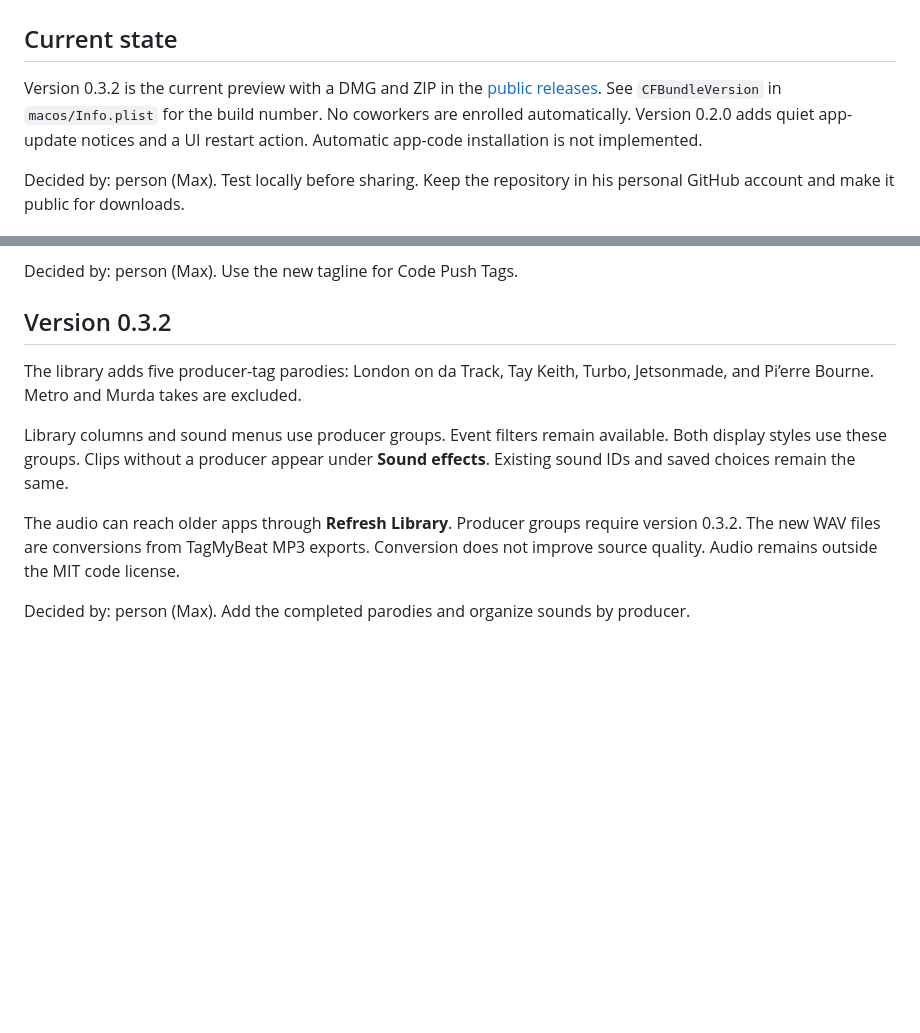
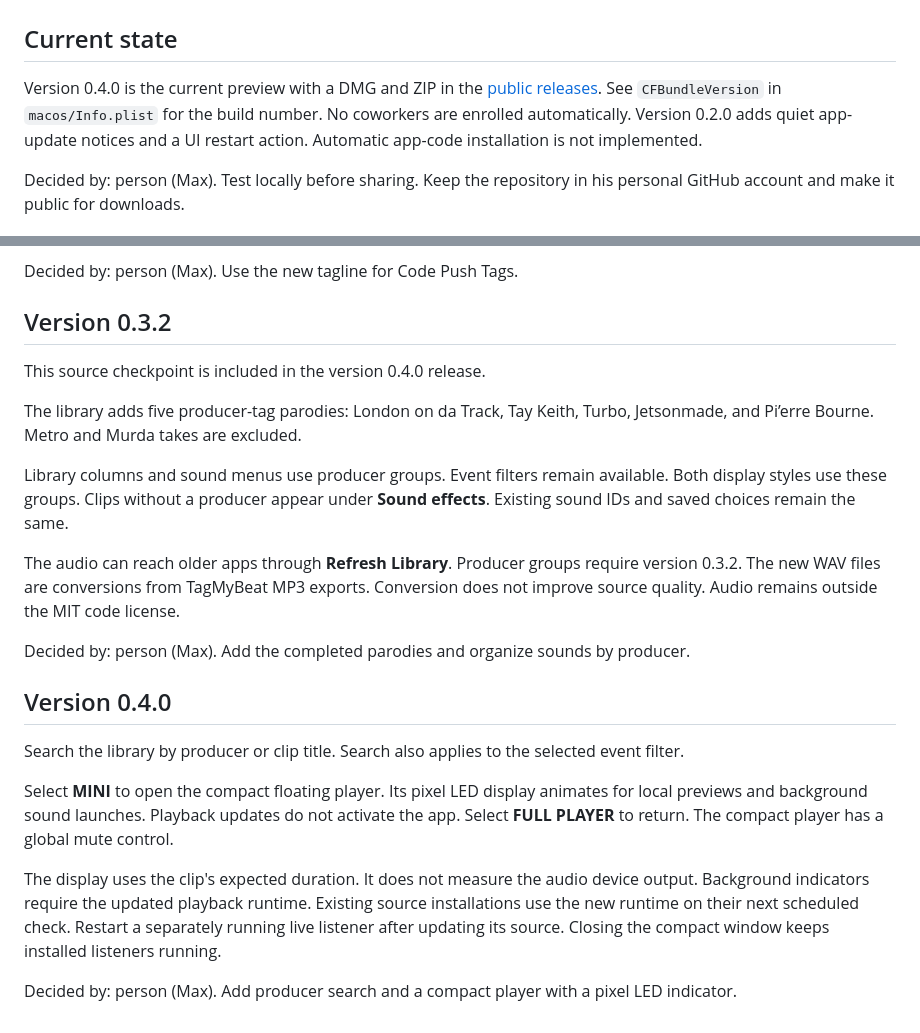
Before and after one commit to murbany-lola/code-push-tags, a Markdown page: UPDATES.md, 2 parts joined by grey strips. GitHub-like rendering; blank space fills up the shorter version.

```diff
--- a/UPDATES.md
+++ b/UPDATES.md
@@ -2,7 +2,7 @@
 
 ## Current state
 
-Version 0.3.2 is the current preview with a DMG and ZIP in the [public releases](https://github.com/murbany-lola/code-push-tags/releases/latest). See `CFBundleVersion` in `macos/Info.plist` for the build number. No coworkers are enrolled automatically. Version 0.2.0 adds quiet app-update notices and a UI restart action. Automatic app-code installation is not implemented.
+Version 0.4.0 is the current preview with a DMG and ZIP in the [public releases](https://github.com/murbany-lola/code-push-tags/releases/latest). See `CFBundleVersion` in `macos/Info.plist` for the build number. No coworkers are enrolled automatically. Version 0.2.0 adds quiet app-update notices and a UI restart action. Automatic app-code installation is not implemented.
 
 Decided by: person (Max). Test locally before sharing. Keep the repository in his personal GitHub account and make it public for downloads.
 
@@ -131,6 +131,8 @@ Decided by: person (Max). Use the new tagline for Code Push Tags.
 
 ## Version 0.3.2
 
+This source checkpoint is included in the version 0.4.0 release.
+
 The library adds five producer-tag parodies: London on da Track, Tay Keith, Turbo, Jetsonmade, and Pi’erre Bourne. Metro and Murda takes are excluded.
 
 Library columns and sound menus use producer groups. Event filters remain available. Both display styles use these groups. Clips without a producer appear under **Sound effects**. Existing sound IDs and saved choices remain the same.
@@ -138,3 +140,13 @@ Library columns and sound menus use producer groups. Event filters remain availa
 The audio can reach older apps through **Refresh Library**. Producer groups require version 0.3.2. The new WAV files are conversions from TagMyBeat MP3 exports. Conversion does not improve source quality. Audio remains outside the MIT code license.
 
 Decided by: person (Max). Add the completed parodies and organize sounds by producer.
+
+## Version 0.4.0
+
+Search the library by producer or clip title. Search also applies to the selected event filter.
+
+Select **MINI** to open the compact floating player. Its pixel LED display animates for local previews and background sound launches. Playback updates do not activate the app. Select **FULL PLAYER** to return. The compact player has a global mute control.
+
+The display uses the clip's expected duration. It does not measure the audio device output. Background indicators require the updated playback runtime. Existing source installations use the new runtime on their next scheduled check. Restart a separately running live listener after updating its source. Closing the compact window keeps installed listeners running.
+
+Decided by: person (Max). Add producer search and a compact player with a pixel LED indicator.
```
Also changed, not shown: MAC_APP.md (+4 -0 lines), REVIEW.md (+23 -0 lines), docs/mini-player.png (added), docs/producer-search.png (added), 6 other files.
